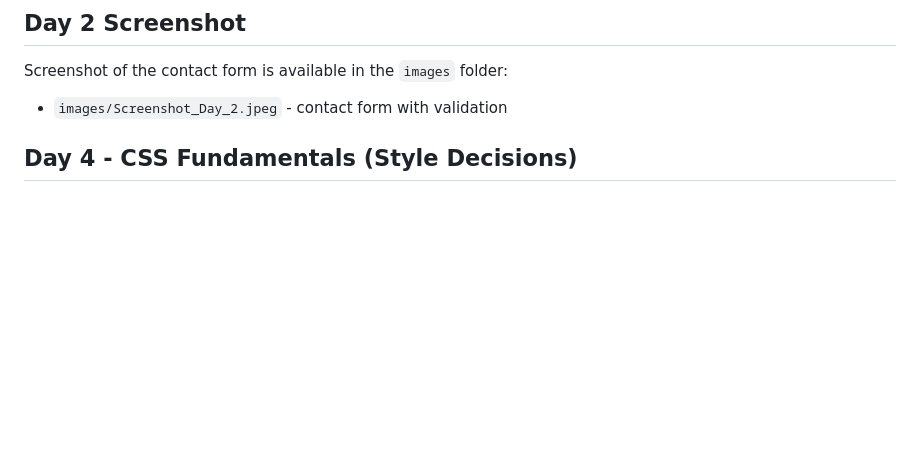
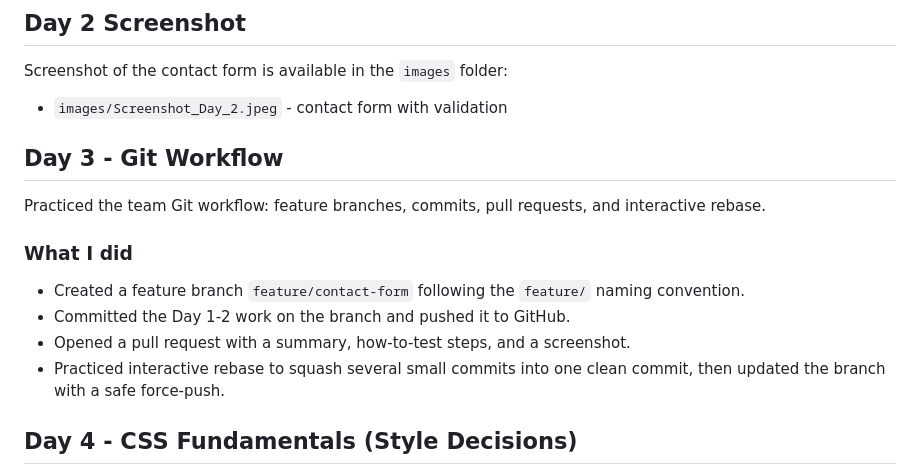
Before and after one commit to Nandana-KR/Bitpixel-learning, a Markdown page: README.md, the part around the change. Drawn GitHub-style; blank space fills up the shorter version.

Commit message:
Add Day 3 Git workflow notes to README

```diff
--- a/README.md
+++ b/README.md
@@ -76,6 +76,21 @@ Screenshot of the contact form is available in the `images` folder:
 - `images/Screenshot_Day_2.jpeg` - contact form with validation
 
 
+
+## Day 3 - Git Workflow
+
+Practiced the team Git workflow: feature branches, commits, pull requests, and
+interactive rebase.
+
+### What I did
+- Created a feature branch `feature/contact-form` following the `feature/`
+  naming convention.
+- Committed the Day 1-2 work on the branch and pushed it to GitHub.
+- Opened a pull request with a summary, how-to-test steps, and a screenshot.
+- Practiced interactive rebase to squash several small commits into one clean
+  commit, then updated the branch with a safe force-push.
+
+
 ## Day 4 - CSS Fundamentals (Style Decisions)
 
 Added a styling foundation in a new file `styles/main.css`, covering the box
```
